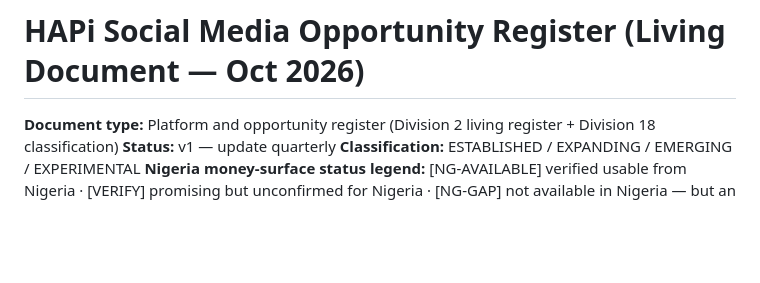
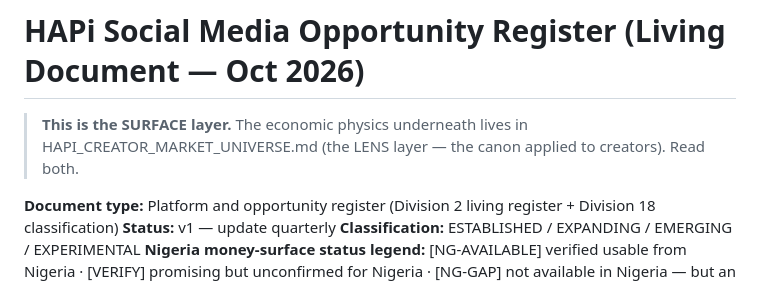
Before and after one commit to carbonactual/hapi-world, a Markdown page: canon/HAPI_SOCIAL_MEDIA_OPPORTUNITY_REGISTER.md, the part around the change. GitHub-like rendering; blank space fills up the shorter version.

```diff
--- a/canon/HAPI_SOCIAL_MEDIA_OPPORTUNITY_REGISTER.md
+++ b/canon/HAPI_SOCIAL_MEDIA_OPPORTUNITY_REGISTER.md
@@ -1,4 +1,6 @@
 # HAPi Social Media Opportunity Register (Living Document — Oct 2026)
+
+> **This is the SURFACE layer.** The economic physics underneath lives in HAPI_CREATOR_MARKET_UNIVERSE.md (the LENS layer — the canon applied to creators). Read both.
 
 **Document type:** Platform and opportunity register (Division 2 living register + Division 18 classification)
 **Status:** v1 — update quarterly
```
Also changed, not shown: canon/HAPI_CREATOR_MARKET_UNIVERSE.md (added, +134 -0 lines).
